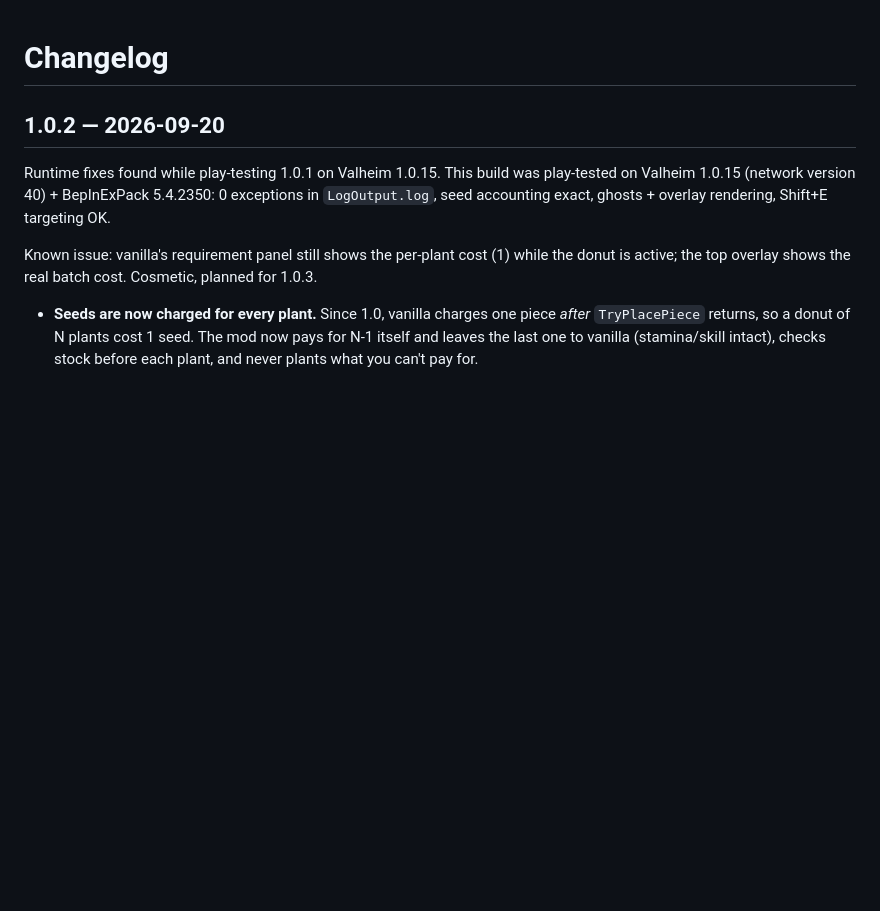
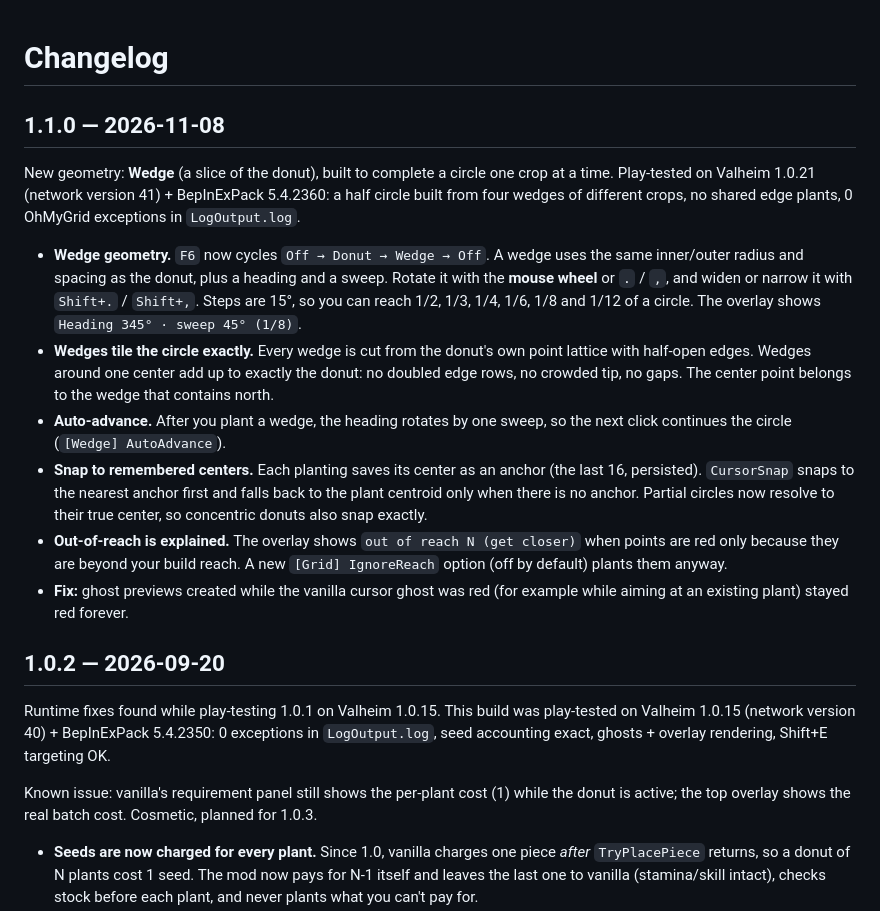
Before and after one commit to cgaggino/ohMyGrid, a Markdown page: CHANGELOG.md, the part around the change. Rendered like a GitHub page; blank space fills up the shorter version.

```diff
--- a/CHANGELOG.md
+++ b/CHANGELOG.md
@@ -1,4 +1,33 @@
 # Changelog
+
+## 1.1.0 — 2026-11-08
+
+New geometry: **Wedge** (a slice of the donut), built to complete a circle one
+crop at a time. Play-tested on Valheim 1.0.21 (network version 41) + BepInExPack
+5.4.2360: a half circle built from four wedges of different crops, no shared
+edge plants, 0 OhMyGrid exceptions in `LogOutput.log`.
+
+- **Wedge geometry.** `F6` now cycles `Off → Donut → Wedge → Off`. A wedge uses
+  the same inner/outer radius and spacing as the donut, plus a heading and a
+  sweep. Rotate it with the **mouse wheel** or `.` / `,`, and widen or narrow it
+  with `Shift+.` / `Shift+,`. Steps are 15°, so you can reach 1/2, 1/3, 1/4,
+  1/6, 1/8 and 1/12 of a circle. The overlay shows `Heading 345° · sweep 45° (1/8)`.
+- **Wedges tile the circle exactly.** Every wedge is cut from the donut's own
+  point lattice with half-open edges. Wedges around one center add up to
+  exactly the donut: no doubled edge rows, no crowded tip, no gaps. The center
+  point belongs to the wedge that contains north.
+- **Auto-advance.** After you plant a wedge, the heading rotates by one sweep,
+  so the next click continues the circle (`[Wedge] AutoAdvance`).
+- **Snap to remembered centers.** Each planting saves its center as an anchor
+  (the last 16, persisted). `CursorSnap` snaps to the nearest anchor first and
+  falls back to the plant centroid only when there is no anchor. Partial
+  circles now resolve to their true center, so concentric donuts also snap
+  exactly.
+- **Out-of-reach is explained.** The overlay shows `out of reach N (get closer)`
+  when points are red only because they are beyond your build reach. A new
+  `[Grid] IgnoreReach` option (off by default) plants them anyway.
+- **Fix:** ghost previews created while the vanilla cursor ghost was red (for
+  example while aiming at an existing plant) stayed red forever.
 
 ## 1.0.2 — 2026-09-20
 
```
Also changed, not shown: README.md (+39 -24 lines), docs/wedge-ghosts-overlay.jpg (added), docs/wedges-half-circle.jpg (added), 4 other files.
